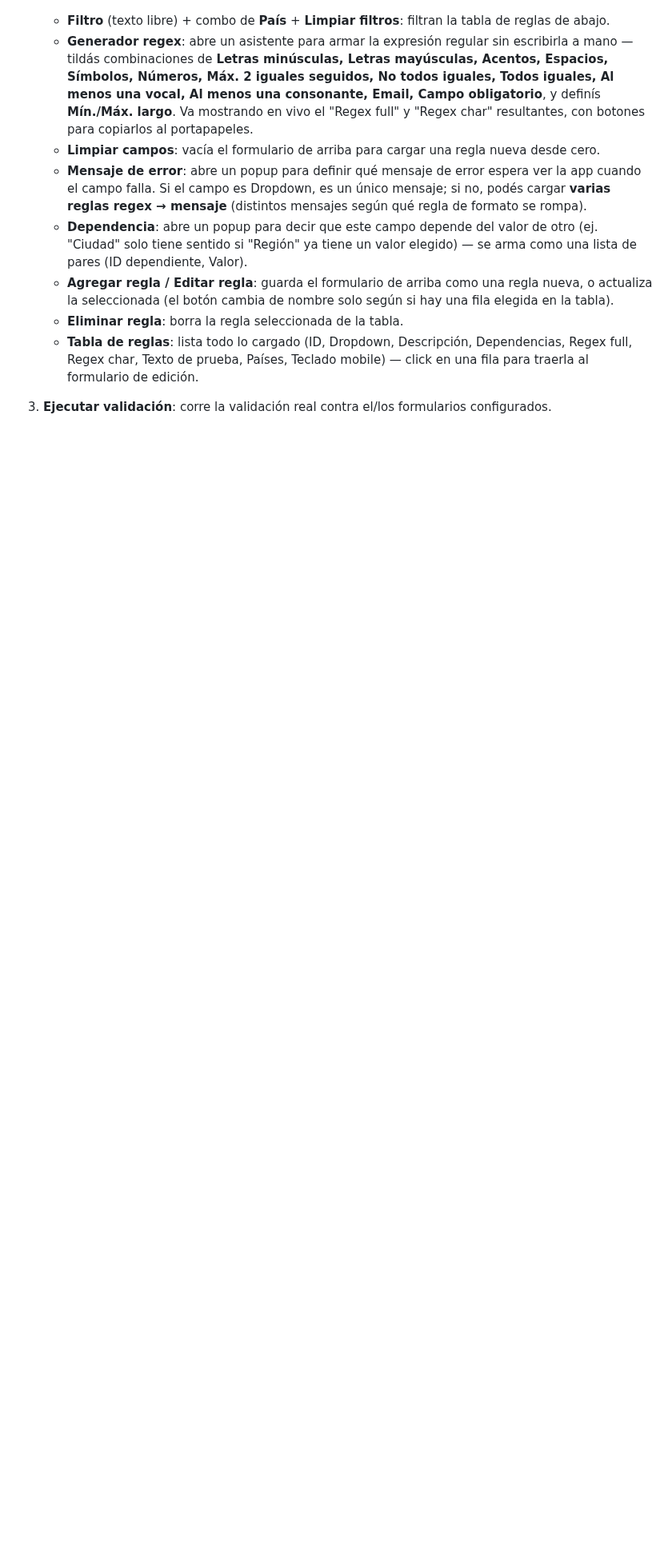
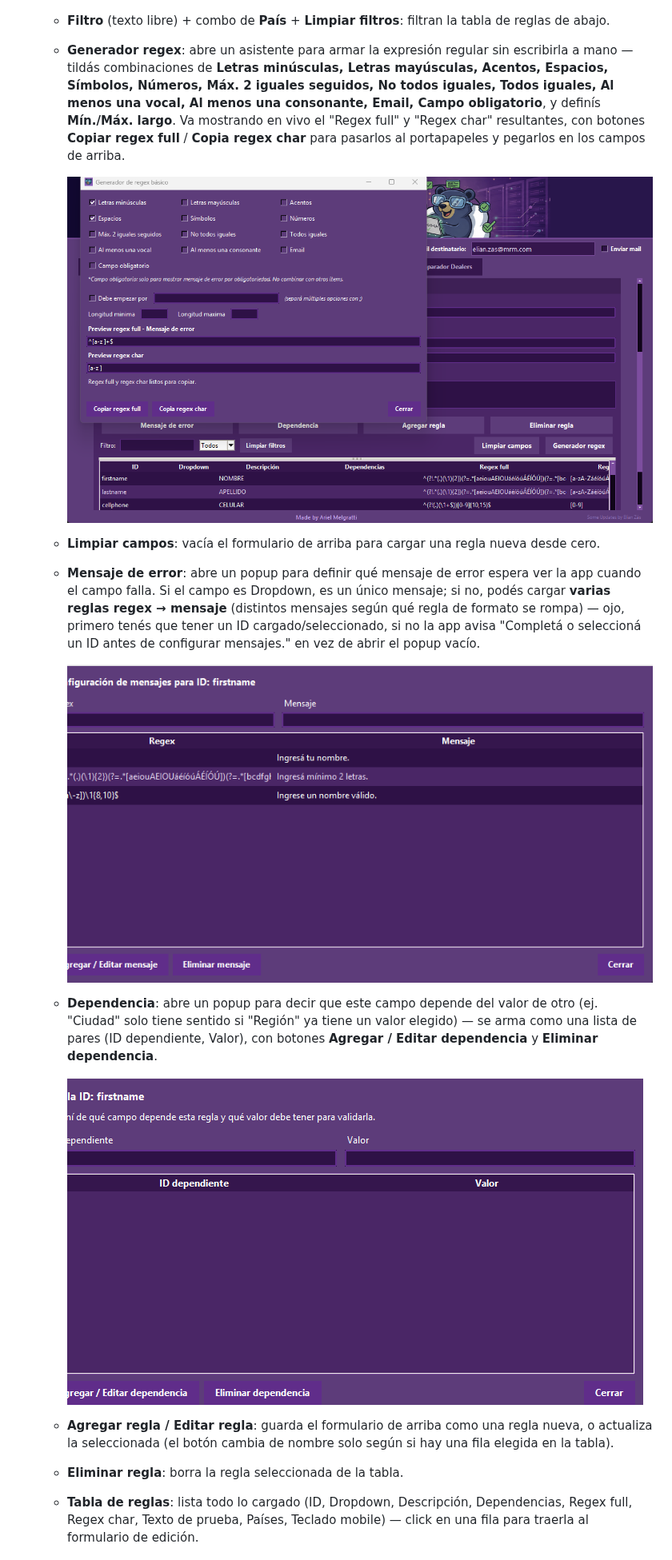
Before and after one commit to ElianZas2-MRM/Ocioso_Update, a Markdown page: README.md, the part around one of its changes. Shown at 80% size. GitHub-like rendering; pictures changed too: Asset/screenshots/12_generador_regex.png (added), Asset/screenshots/13_mensaje_error.png (added), Asset/screenshots/14_dependencia.png (added); blank space fills up the shorter version.

```diff
--- a/README.md
+++ b/README.md
@@ -122,10 +128,18 @@ Chequea que las reglas de validación (regex, largo, campo obligatorio, etc.) de
    ![Configuración de ID — detalle](Asset/screenshots/07_configuracion_id_detalle.png)
 
    - **Filtro** (texto libre) + combo de **País** + **Limpiar filtros**: filtran la tabla de reglas de abajo.
-   - **Generador regex**: abre un asistente para armar la expresión regular sin escribirla a mano — tildás combinaciones de **Letras minúsculas, Letras mayúsculas, Acentos, Espacios, Símbolos, Números, Máx. 2 iguales seguidos, No todos iguales, Todos iguales, Al menos una vocal, Al menos una consonante, Email, Campo obligatorio**, y definís **Mín./Máx. largo**. Va mostrando en vivo el "Regex full" y "Regex char" resultantes, con botones para copiarlos al portapapeles.
+   - **Generador regex**: abre un asistente para armar la expresión regular sin escribirla a mano — tildás combinaciones de **Letras minúsculas, Letras mayúsculas, Acentos, Espacios, Símbolos, Números, Máx. 2 iguales seguidos, No todos iguales, Todos iguales, Al menos una vocal, Al menos una consonante, Email, Campo obligatorio**, y definís **Mín./Máx. largo**. Va mostrando en vivo el "Regex full" y "Regex char" resultantes, con botones **Copiar regex full** / **Copia regex char** para pasarlos al portapapeles y pegarlos en los campos de arriba.
+
+     ![Generador de regex](Asset/screenshots/12_generador_regex.png)
+
    - **Limpiar campos**: vacía el formulario de arriba para cargar una regla nueva desde cero.
-   - **Mensaje de error**: abre un popup para definir qué mensaje de error espera ver la app cuando el campo falla. Si el campo es Dropdown, es un único mensaje; si no, podés cargar **varias reglas regex → mensaje** (distintos mensajes según qué regla de formato se rompa).
-   - **Dependencia**: abre un popup para decir que este campo depende del valor de otro (ej. "Ciudad" solo tiene sentido si "Región" ya tiene un valor elegido) — se arma como una lista de pares (ID dependiente, Valor).
+   - **Mensaje de error**: abre un popup para definir qué mensaje de error espera ver la app cuando el campo falla. Si el campo es Dropdown, es un único mensaje; si no, podés cargar **varias reglas regex → mensaje** (distintos mensajes según qué regla de formato se rompa) — ojo, primero tenés que tener un ID cargado/seleccionado, si no la app avisa "Completá o seleccioná un ID antes de configurar mensajes." en vez de abrir el popup vacío.
+
+     ![Mensaje de error](Asset/screenshots/13_mensaje_error.png)
+
+   - **Dependencia**: abre un popup para decir que este campo depende del valor de otro (ej. "Ciudad" solo tiene sentido si "Región" ya tiene un valor elegido) — se arma como una lista de pares (ID dependiente, Valor), con botones **Agregar / Editar dependencia** y **Eliminar dependencia**.
+
+     ![Dependencia](Asset/screenshots/14_dependencia.png)
    - **Agregar regla / Editar regla**: guarda el formulario de arriba como una regla nueva, o actualiza la seleccionada (el botón cambia de nombre solo según si hay una fila elegida en la tabla).
    - **Eliminar regla**: borra la regla seleccionada de la tabla.
    - **Tabla de reglas**: lista todo lo cargado (ID, Dropdown, Descripción, Dependencias, Regex full, Regex char, Texto de prueba, Países, Teclado mobile) — click en una fila para traerla al formulario de edición.
```
Also changed, not shown: other parts of README.md (+13 -3 lines), Asset/screenshots/10_seleccion_paises.png (added), Asset/screenshots/11_modal_ejecucion.png (added), Asset/screenshots/15_aplicar_otros_dias.png (added).
